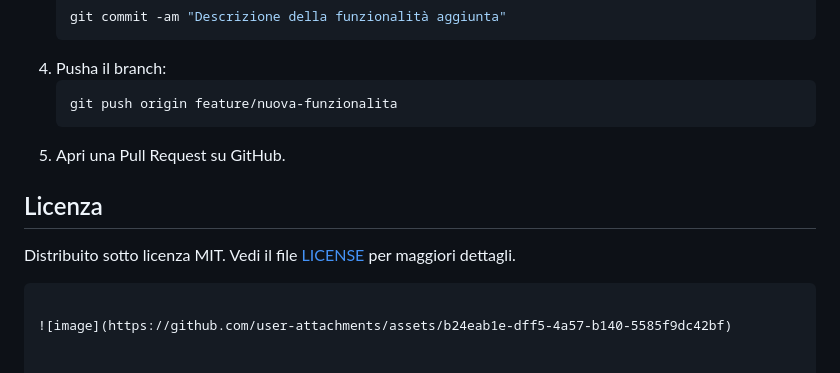
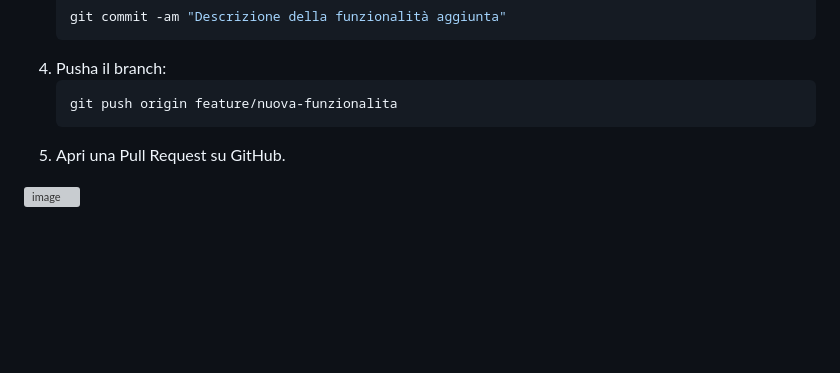
Before and after one commit to StefaTerce/HairPlan, a Markdown page: README.md, the part around the change. GitHub-like rendering; blank space fills up the shorter version; grey boxes are pictures that could not be loaded.

````diff
--- a/README.md
+++ b/README.md
@@ -133,9 +133,4 @@ Questi utenti vengono creati automaticamente nel database al momento dell'inizia
    ```
 5. Apri una Pull Request su GitHub.
 
-## Licenza
-
-Distribuito sotto licenza MIT. Vedi il file [LICENSE](LICENSE) per maggiori dettagli.
-```
-
 ![image](https://github.com/user-attachments/assets/b24eab1e-dff5-4a57-b140-5585f9dc42bf)
````
